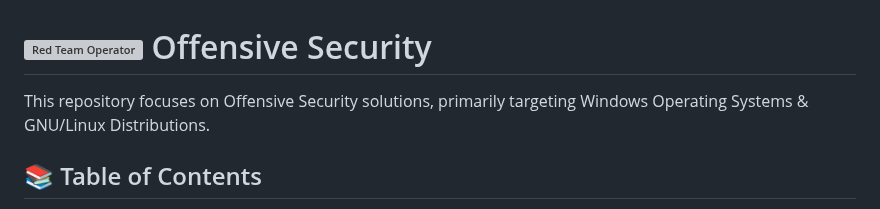
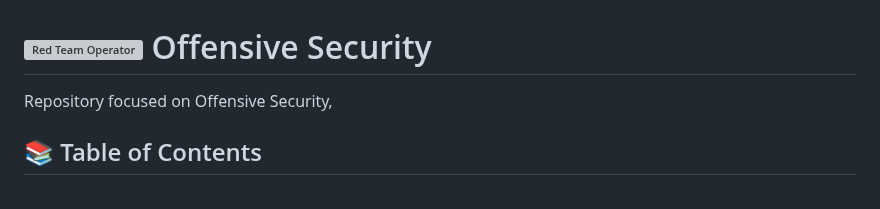
Before and after one commit to DarkStalkr/Offensive-Security, a Markdown page: README.md, the part around the change. Drawn GitHub-style; grey boxes are pictures that could not be loaded.

```diff
--- a/README.md
+++ b/README.md
@@ -1,6 +1,6 @@
 # <img src="https://tryhackme-images.s3.amazonaws.com/room-icons/66704dd0e54a1f39bff7b1a1-1735574324705" alt="Red Team Operator" width="70" style="vertical-align: middle; margin-right: 10px;"> Offensive Security
 
-This repository focuses on Offensive Security solutions, primarily targeting Windows Operating Systems & GNU/Linux Distributions.
+Repository focused on Offensive Security,
 
 ## 📚 Table of Contents
 
```
